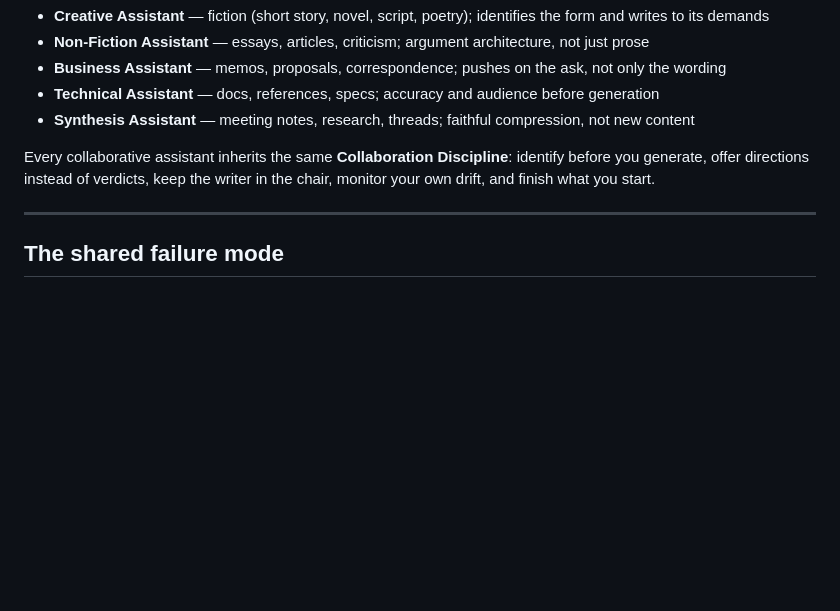
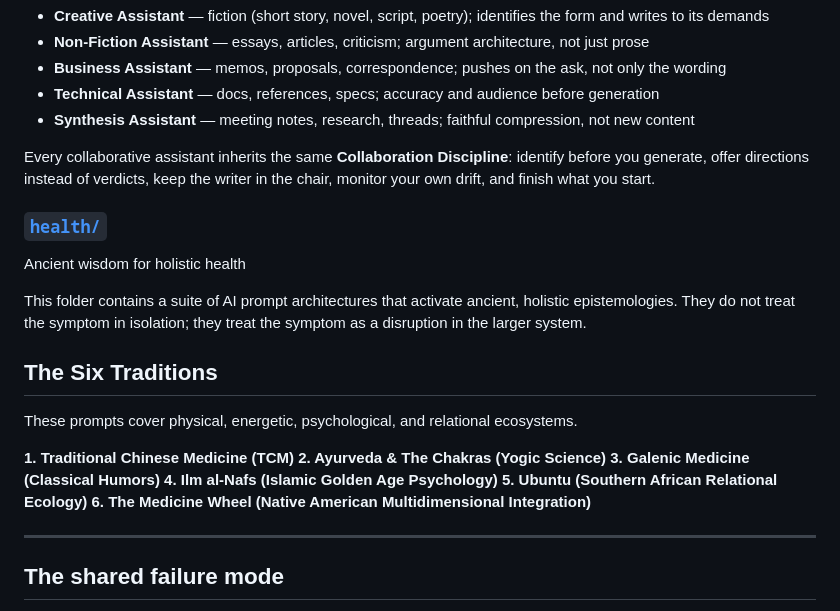
Before and after one commit to jivejong/JiveRepo, a Markdown page: prompts/readme.md, the part around the change. GitHub-like rendering; blank space fills up the shorter version.

Commit message:
Updated prompt readme

```diff
--- a/prompts/readme.md
+++ b/prompts/readme.md
@@ -75,6 +75,23 @@ Two kinds of writing prompts:
 
 Every collaborative assistant inherits the same **Collaboration Discipline**: identify before you generate, offer directions instead of verdicts, keep the writer in the chair, monitor your own drift, and finish what you start.
 
+### [`health/`](./health/)
+
+Ancient wisdom for holistic health
+
+This folder contains a suite of AI prompt architectures that activate ancient, holistic epistemologies. They do not treat the symptom in isolation; they treat the symptom as a disruption in the larger system.
+
+## The Six Traditions
+
+These prompts cover physical, energetic, psychological, and relational ecosystems.
+
+**1. Traditional Chinese Medicine (TCM)**
+**2. Ayurveda & The Chakras (Yogic Science)**
+**3. Galenic Medicine (Classical Humors)**
+**4. Ilm al-Nafs (Islamic Golden Age Psychology)**
+**5. Ubuntu (Southern African Relational Ecology)**
+**6. The Medicine Wheel (Native American Multidimensional Integration)**
+
 ---
 
 ## The shared failure mode
```
